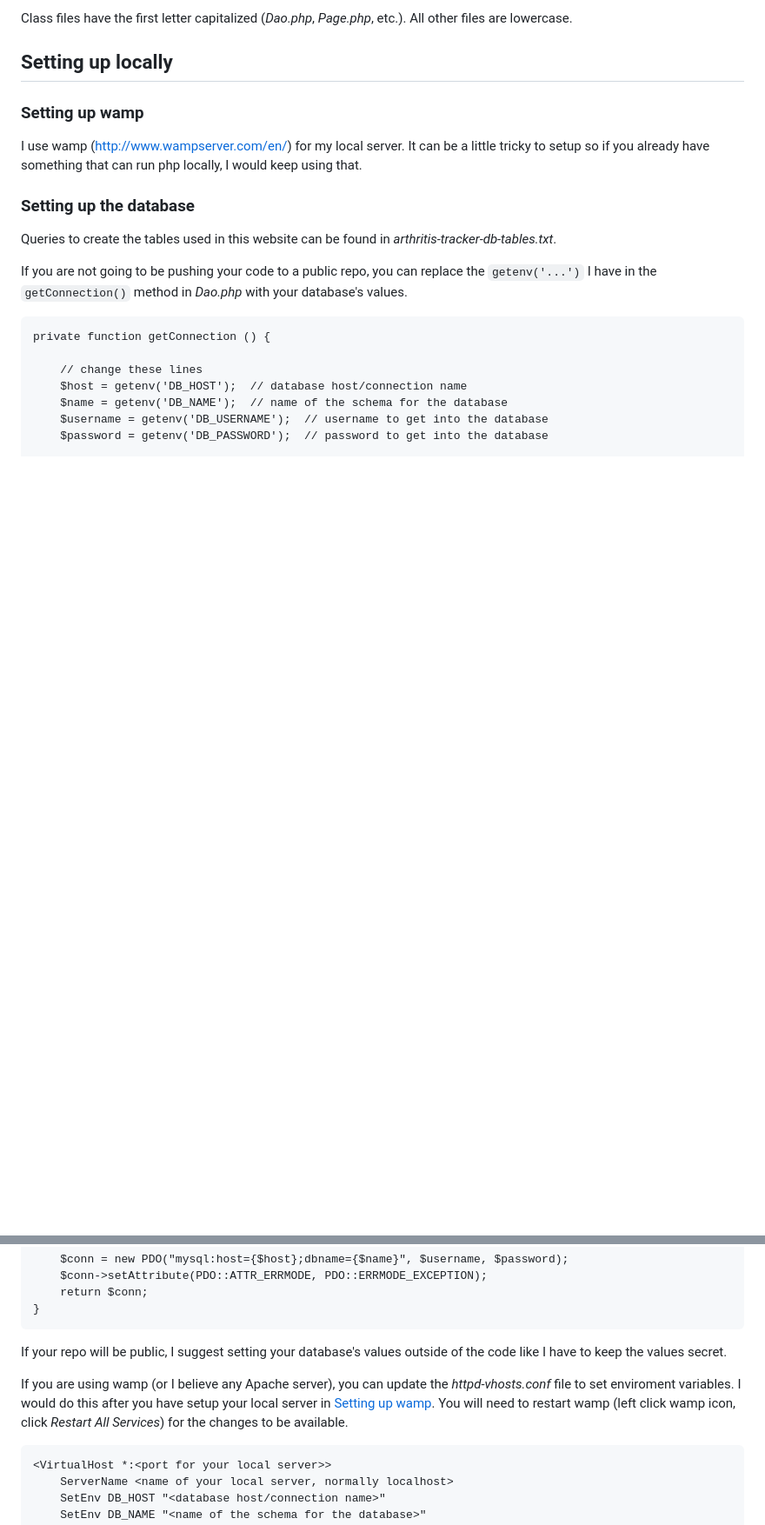
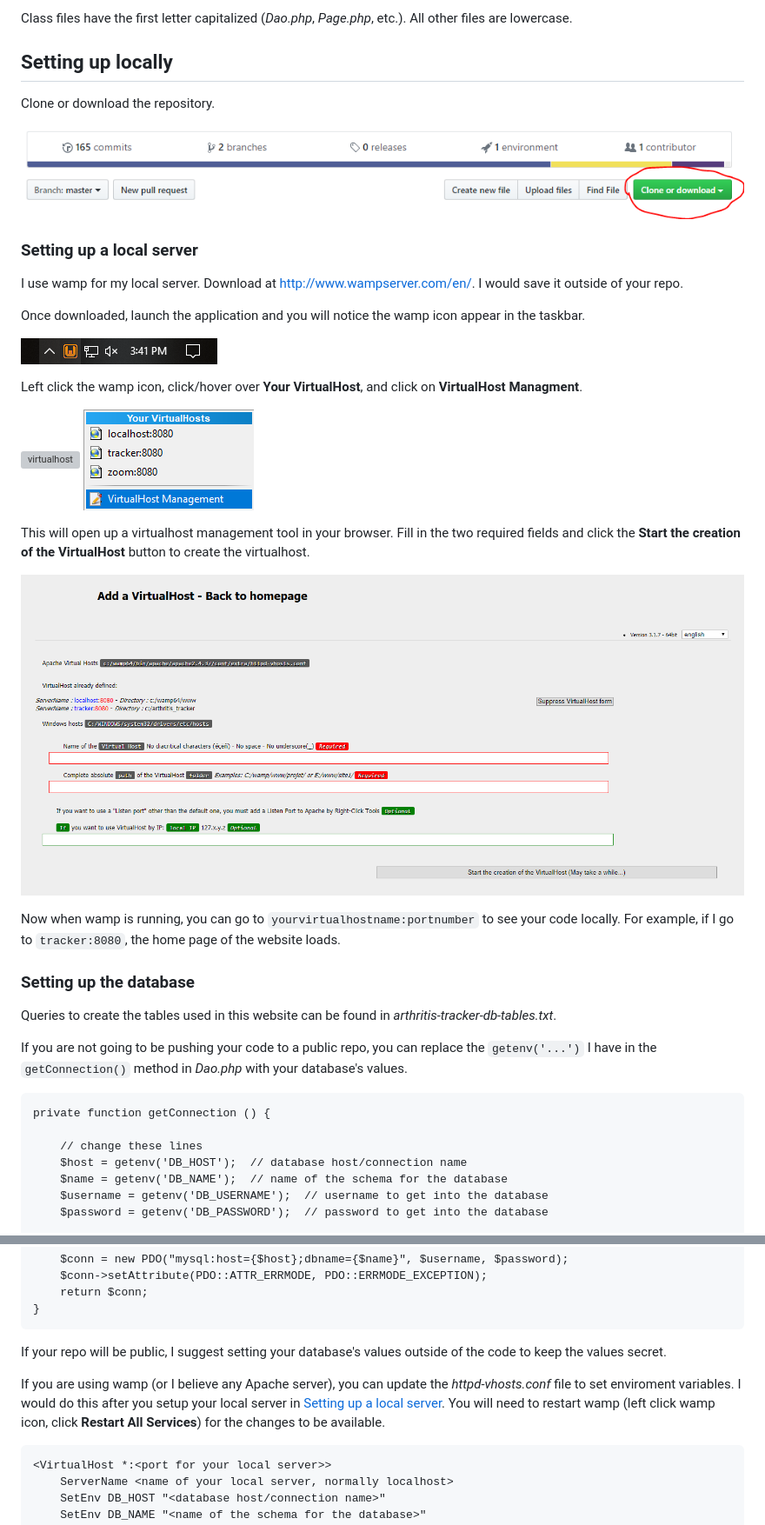
Before and after one commit to allyoliphant/arthritistracker, a Markdown page: README.md, 2 parts joined by grey strips. Shown: that part at 87% size. Drawn GitHub-style; pictures changed too: img/readme/clone-or-download.PNG (added), img/readme/virtualhost-management-link.png (added), img/readme/virtualhost-management.PNG (added); blank space fills up the shorter version; grey boxes are pictures that could not be loaded.

Commit message:
working on the README

```diff
--- a/README.md
+++ b/README.md
@@ -12,9 +12,28 @@ Class files have the first letter capitalized (*Dao.php*, *Page.php*, etc.). All
 
 ## Setting up locally
 
-### Setting up wamp
+Clone or download the repository.
 
-I use wamp (<http://www.wampserver.com/en/>) for my local server. It can be a little tricky to setup so if you already have something that can run php locally, I would keep using that.
+![clone or download](/img/readme/clone-or-download.PNG)
+
+### Setting up a local server
+
+I use wamp for my local server. Download at <http://www.wampserver.com/en/>. I would save it outside of your repo.
+
+Once downloaded, launch the application and you will notice the wamp icon appear in the taskbar.
+
+![wamp icon](/img/readme/wamp-icon.PNG)
+
+Left click the wamp icon, click/hover over **Your VirtualHost**, and click on **VirtualHost Managment**.
+
+![virtualhost](/img/readme/virtualhost.PNG)
+![virtualhost management link](/img/readme/virtualhost-management-link.png)
+
+This will open up a virtualhost management tool in your browser. Fill in the two required fields and click the **Start the creation of the VirtualHost** button to create the virtualhost.
+
+![virtualhost management](/img/readme/virtualhost-management.PNG)
+
+Now when wamp is running, you can go to `yourvirtualhostname:portnumber` to see your code locally. For example, if I go to `tracker:8080`, the home page of the website loads.
 
 ### Setting up the database
 
@@ -35,9 +54,9 @@ If you are not going to be pushing your code to a public repo, you can replace t
         return $conn;
     }
 
-If your repo will be public, I suggest setting your database's values outside of the code like I have to keep the values secret.
+If your repo will be public, I suggest setting your database's values outside of the code to keep the values secret.
 
-If you are using wamp (or I believe any Apache server), you can update the *httpd-vhosts.conf* file to set enviroment variables. I would do this after you have setup your local server in [Setting up wamp](#setting-up-wamp). You will need to restart wamp (left click wamp icon, click *Restart All Services*) for the changes to be available.
+If you are using wamp (or I believe any Apache server), you can update the *httpd-vhosts.conf* file to set enviroment variables. I would do this after you setup your local server in [Setting up a local server](#setting-up-a-local-server). You will need to restart wamp (left click wamp icon, click **Restart All Services**) for the changes to be available.
 
     <VirtualHost *:<port for your local server>>
         ServerName <name of your local server, normally localhost>
```
Also changed, not shown: other parts of README.md (+1 -1 lines), img/readme/virtualhost.png (added).
